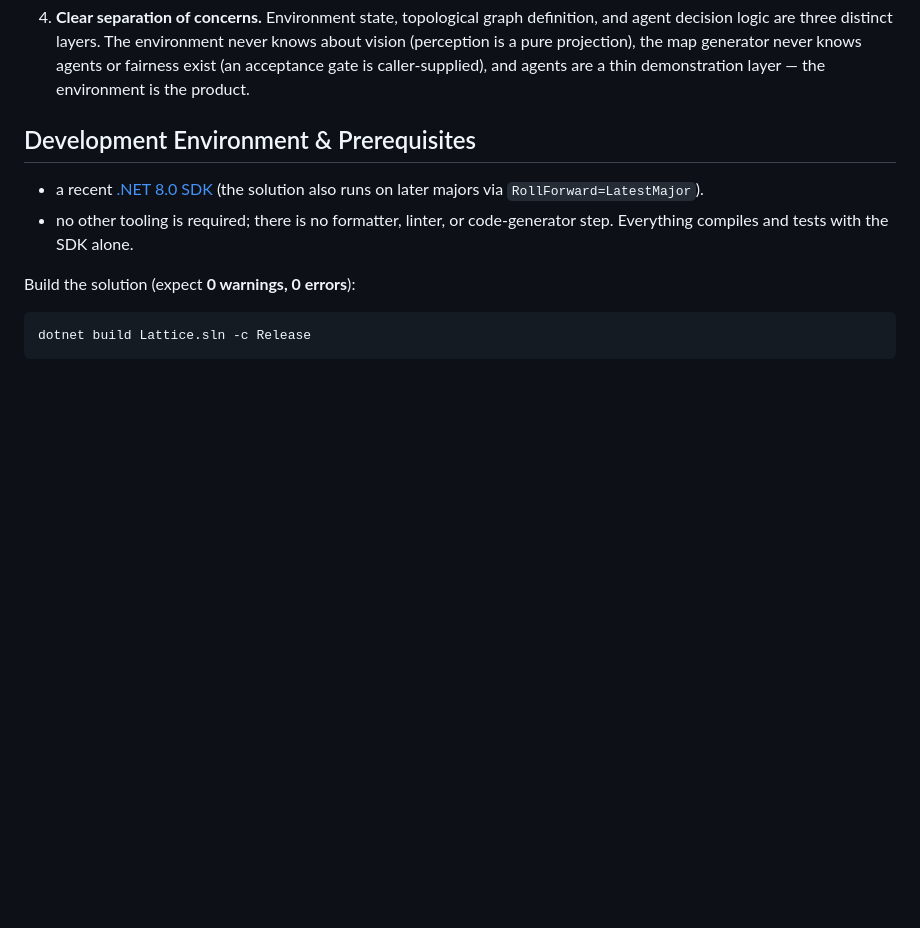
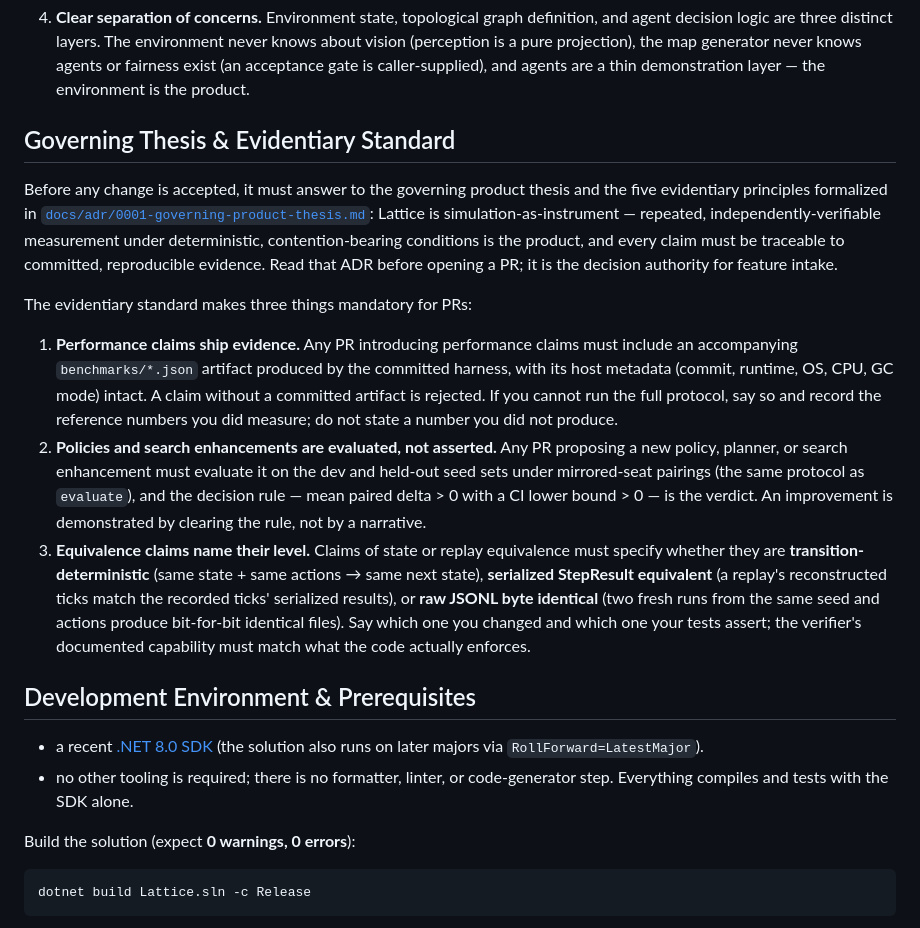
Before and after one commit to candavere/lattice, a Markdown page: CONTRIBUTING.md, the part around the change. Rendered like a GitHub page; blank space fills up the shorter version.

Commit message:
docs(adr): formalize ADR-0001 governing product thesis and evidentiary standards

```diff
--- a/CONTRIBUTING.md
+++ b/CONTRIBUTING.md
@@ -50,6 +50,40 @@ Four ideas govern every change:
    map generator never knows agents or fairness exist (an acceptance gate is
    caller-supplied), and agents are a thin demonstration layer — the
    environment is the product.
+
+## Governing Thesis & Evidentiary Standard
+
+Before any change is accepted, it must answer to the governing product thesis
+and the five evidentiary principles formalized in
+[`docs/adr/0001-governing-product-thesis.md`](docs/adr/0001-governing-product-thesis.md):
+Lattice is simulation-as-instrument — repeated, independently-verifiable
+measurement under deterministic, contention-bearing conditions is the product,
+and every claim must be traceable to committed, reproducible evidence.
+Read that ADR before opening a PR; it is the decision authority for feature
+intake.
+
+The evidentiary standard makes three things mandatory for PRs:
+
+1. **Performance claims ship evidence.** Any PR introducing performance claims
+   must include an accompanying `benchmarks/*.json` artifact produced by the
+   committed harness, with its host metadata (commit, runtime, OS, CPU, GC
+   mode) intact. A claim without a committed artifact is rejected. If you
+   cannot run the full protocol, say so and record the reference numbers you
+   did measure; do not state a number you did not produce.
+2. **Policies and search enhancements are evaluated, not asserted.** Any PR
+   proposing a new policy, planner, or search enhancement must evaluate it on
+   the dev and held-out seed sets under mirrored-seat pairings (the same
+   protocol as `evaluate`), and the decision rule — mean paired delta > 0 with
+   a CI lower bound > 0 — is the verdict. An improvement is demonstrated by
+   clearing the rule, not by a narrative.
+3. **Equivalence claims name their level.** Claims of state or replay
+   equivalence must specify whether they are **transition-deterministic**
+   (same state + same actions → same next state), **serialized StepResult
+   equivalent** (a replay's reconstructed ticks match the recorded ticks'
+   serialized results), or **raw JSONL byte identical** (two fresh runs from
+   the same seed and actions produce bit-for-bit identical files). Say which
+   one you changed and which one your tests assert; the verifier's documented
+   capability must match what the code actually enforces.
 
 ## Development Environment & Prerequisites
 
```
Also changed, not shown: docs/adr/0001-governing-product-thesis.md (added, +91 -0 lines).
